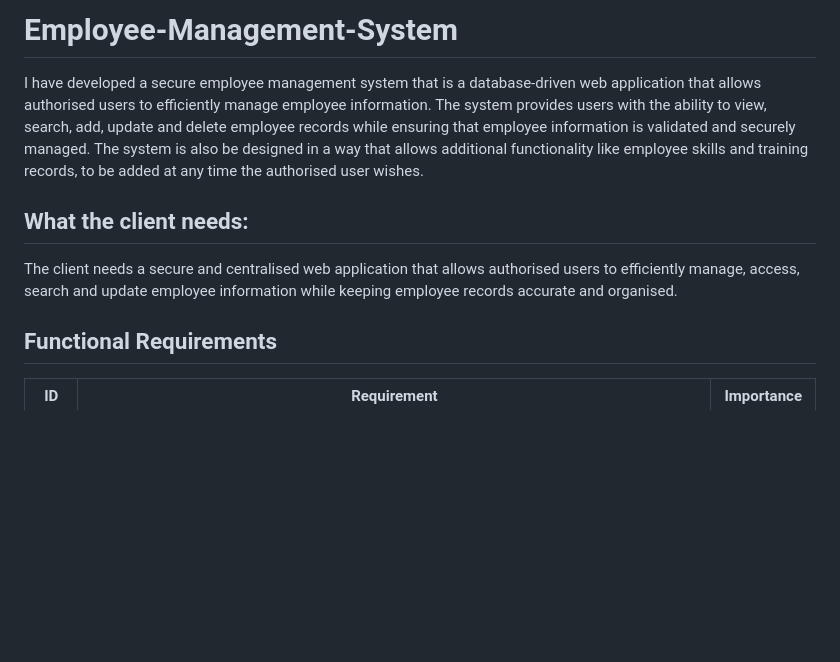
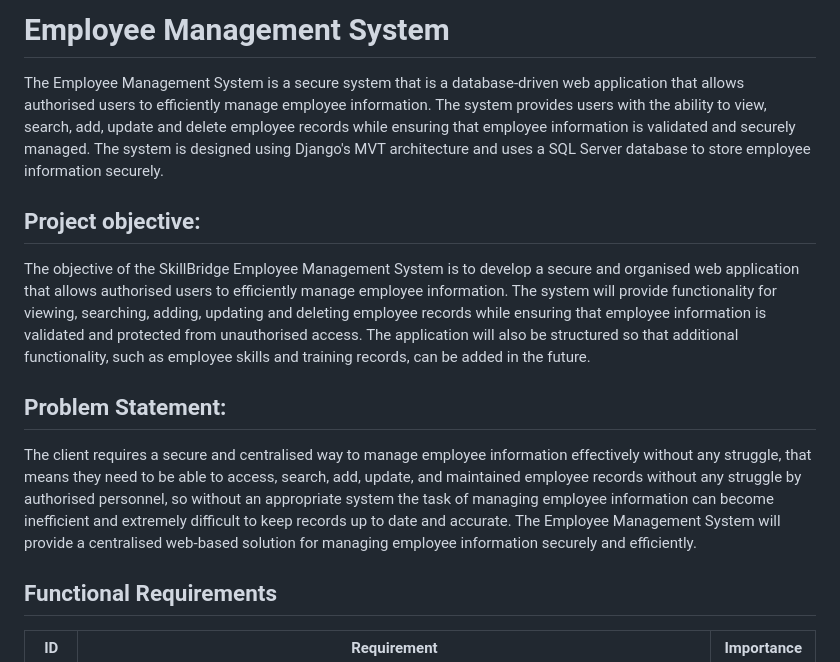
Before and after one commit to dipmotaung-svg/Employee-Management-System, a Markdown page: README.md, the part around the change. Drawn GitHub-style; blank space fills up the shorter version.

```diff
--- a/README.md
+++ b/README.md
@@ -1,8 +1,12 @@
-# Employee-Management-System
-I have developed a secure employee management system that is a database-driven web application that allows authorised users to efficiently manage employee information. The system provides users with the ability to view, search, add, update and delete employee records while ensuring that employee information is validated and securely managed. The system is also be designed in a way that allows additional functionality like employee skills and training records, to be added at any time the authorised user wishes.
+# Employee Management System
+The Employee Management System is a secure system that is a database-driven web application that allows authorised users to efficiently manage employee information. The system provides users with the ability to view, search, add, update and delete employee records while ensuring that employee information is validated and securely managed. The system is designed using Django's MVT architecture and uses a SQL Server database to store employee information securely.
 
-## What the client needs:
-The client needs a secure and centralised web application that allows authorised users to efficiently manage, access, search and update employee information while keeping employee records accurate and organised.
+## Project objective:
+The objective of the SkillBridge Employee Management System is to develop a secure and organised web application that allows authorised users to efficiently manage employee information. The system will provide functionality for viewing, searching, adding, updating and deleting employee records while ensuring that employee information is validated and protected from unauthorised access. The application will also be structured so that additional functionality, such as employee skills and training records, can be added in the future.
+
+## Problem Statement:
+
+The client requires a secure and centralised way to manage employee information effectively without any struggle, that means they need to be able to access, search, add, update, and maintained  employee records without any struggle by authorised personnel, so without an appropriate system the task of managing employee information can become inefficient and extremely difficult to keep records up to date and accurate. The Employee Management System will provide a centralised web-based solution for managing employee information securely and efficiently.
 
 ## Functional Requirements
 
```
